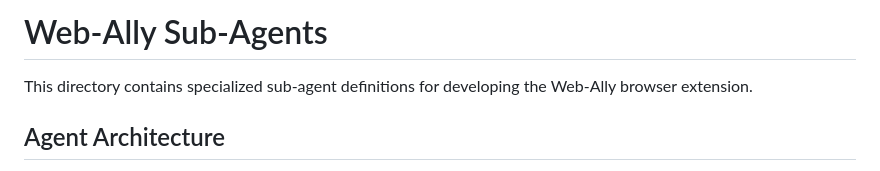
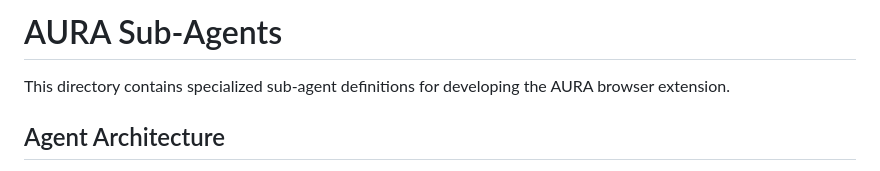
Before and after one commit to hackathon15-team/aura, a Markdown page: .claude/agents/README.md, the part around the change. GitHub-like rendering.

Commit message:
docs: rename to aura in agent documentation
🤖 Generated with [Claude Code](https://claude.com/claude-code)

Co-Authored-By: Claude <noreply@anthropic.com>

```diff
--- a/.claude/agents/README.md
+++ b/.claude/agents/README.md
@@ -1,6 +1,6 @@
-# Web-Ally Sub-Agents
+# AURA Sub-Agents
 
-This directory contains specialized sub-agent definitions for developing the Web-Ally browser extension.
+This directory contains specialized sub-agent definitions for developing the AURA browser extension.
 
 ## Agent Architecture
 
```
